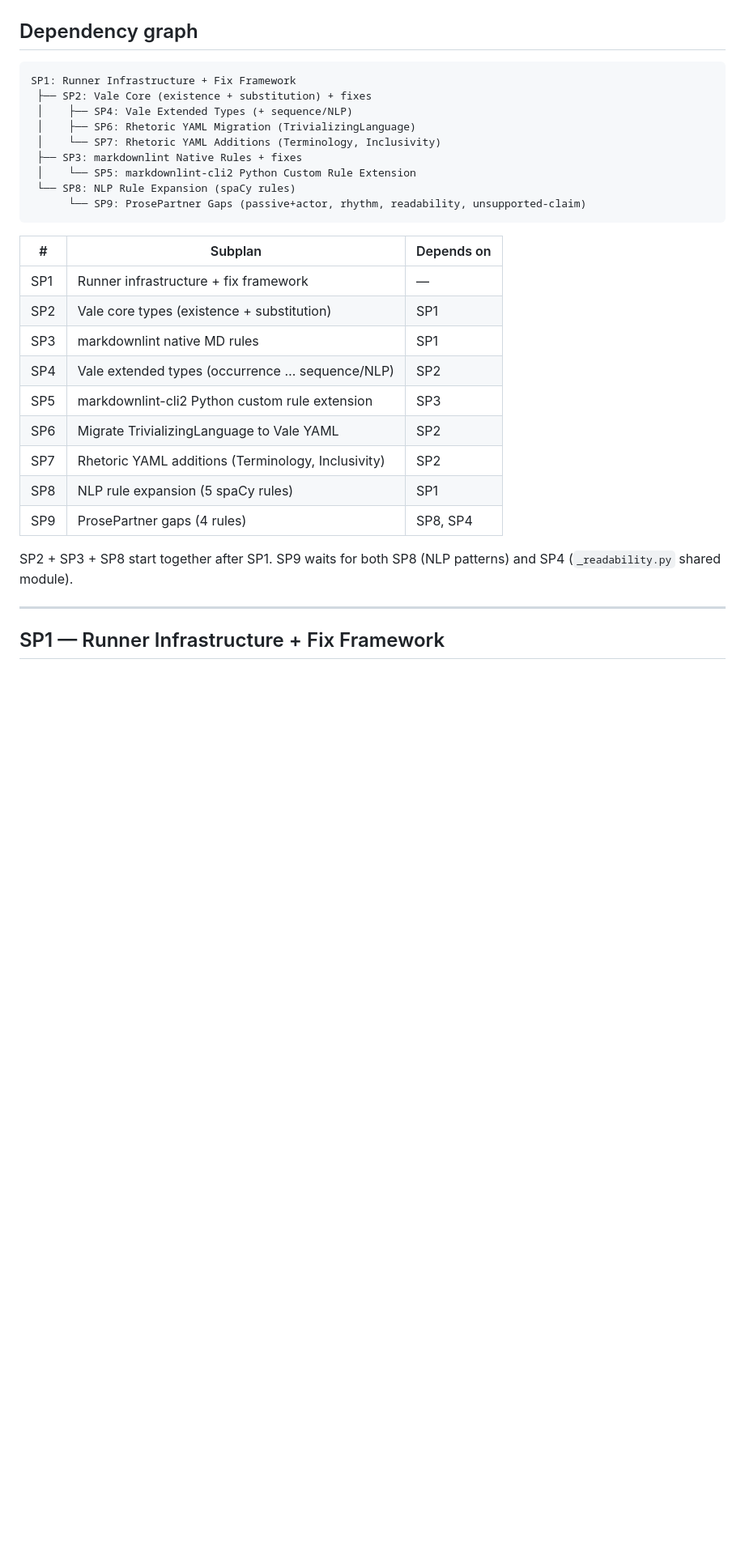
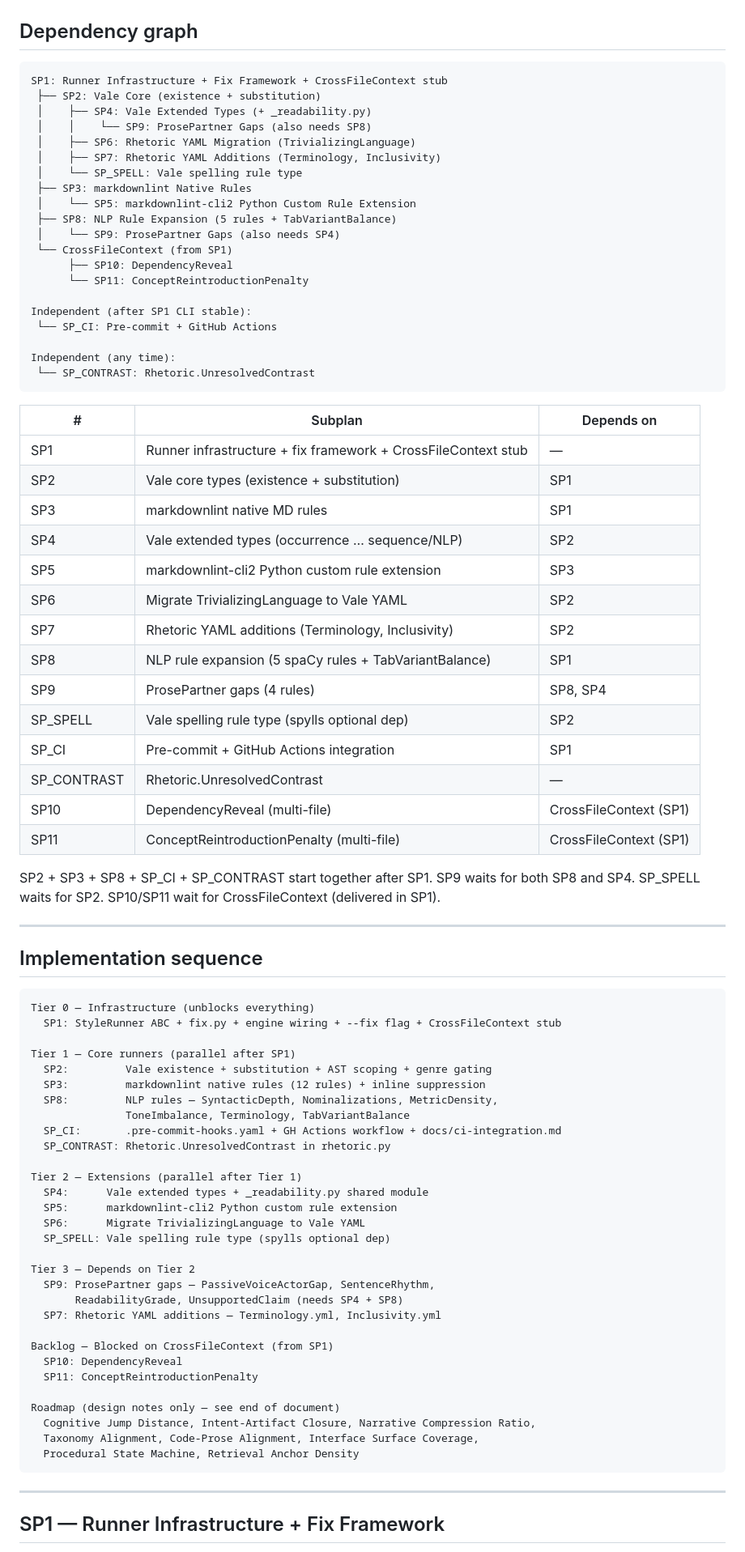
Before and after one commit to ghoulmann/rhetor-linter, a Markdown page: .claude/plans/plan-support-for-markdownlint-joyful-teacup.md, the part around one of its changes. Shown at 81% size. Rendered like a GitHub page; blank space fills up the shorter version.

Commit message:
up[date integrate sequence paln

````diff
--- a/.claude/plans/plan-support-for-markdownlint-joyful-teacup.md
+++ b/.claude/plans/plan-support-for-markdownlint-joyful-teacup.md
@@ -30,30 +30,83 @@
 ## Dependency graph
 
 ```
-SP1: Runner Infrastructure + Fix Framework
- ├── SP2: Vale Core (existence + substitution) + fixes
- │    ├── SP4: Vale Extended Types (+ sequence/NLP)
+SP1: Runner Infrastructure + Fix Framework + CrossFileContext stub
+ ├── SP2: Vale Core (existence + substitution)
+ │    ├── SP4: Vale Extended Types (+ _readability.py)
+ │    │    └── SP9: ProsePartner Gaps (also needs SP8)
  │    ├── SP6: Rhetoric YAML Migration (TrivializingLanguage)
- │    └── SP7: Rhetoric YAML Additions (Terminology, Inclusivity)
- ├── SP3: markdownlint Native Rules + fixes
+ │    ├── SP7: Rhetoric YAML Additions (Terminology, Inclusivity)
+ │    └── SP_SPELL: Vale spelling rule type
+ ├── SP3: markdownlint Native Rules
  │    └── SP5: markdownlint-cli2 Python Custom Rule Extension
- └── SP8: NLP Rule Expansion (spaCy rules)
-      └── SP9: ProsePartner Gaps (passive+actor, rhythm, readability, unsupported-claim)
+ ├── SP8: NLP Rule Expansion (5 rules + TabVariantBalance)
+ │    └── SP9: ProsePartner Gaps (also needs SP4)
+ └── CrossFileContext (from SP1)
+      ├── SP10: DependencyReveal
+      └── SP11: ConceptReintroductionPenalty
+
+Independent (after SP1 CLI stable):
+ └── SP_CI: Pre-commit + GitHub Actions
+
+Independent (any time):
+ └── SP_CONTRAST: Rhetoric.UnresolvedContrast
 ```
 
 | # | Subplan | Depends on |
 |---|---|---|
-| SP1 | Runner infrastructure + fix framework | — |
+| SP1 | Runner infrastructure + fix framework + CrossFileContext stub | — |
 | SP2 | Vale core types (existence + substitution) | SP1 |
 | SP3 | markdownlint native MD rules | SP1 |
 | SP4 | Vale extended types (occurrence … sequence/NLP) | SP2 |
 | SP5 | markdownlint-cli2 Python custom rule extension | SP3 |
 | SP6 | Migrate TrivializingLanguage to Vale YAML | SP2 |
 | SP7 | Rhetoric YAML additions (Terminology, Inclusivity) | SP2 |
-| SP8 | NLP rule expansion (5 spaCy rules) | SP1 |
+| SP8 | NLP rule expansion (5 spaCy rules + TabVariantBalance) | SP1 |
 | SP9 | ProsePartner gaps (4 rules) | SP8, SP4 |
+| SP_SPELL | Vale spelling rule type (spylls optional dep) | SP2 |
+| SP_CI | Pre-commit + GitHub Actions integration | SP1 |
+| SP_CONTRAST | Rhetoric.UnresolvedContrast | — |
+| SP10 | DependencyReveal (multi-file) | CrossFileContext (SP1) |
+| SP11 | ConceptReintroductionPenalty (multi-file) | CrossFileContext (SP1) |
 
-SP2 + SP3 + SP8 start together after SP1. SP9 waits for both SP8 (NLP patterns) and SP4 (`_readability.py` shared module).
+SP2 + SP3 + SP8 + SP_CI + SP_CONTRAST start together after SP1. SP9 waits for both SP8 and SP4. SP_SPELL waits for SP2. SP10/SP11 wait for CrossFileContext (delivered in SP1).
+
+---
+
+## Implementation sequence
+
+```
+Tier 0 — Infrastructure (unblocks everything)
+  SP1: StyleRunner ABC + fix.py + engine wiring + --fix flag + CrossFileContext stub
+
+Tier 1 — Core runners (parallel after SP1)
+  SP2:         Vale existence + substitution + AST scoping + genre gating
+  SP3:         markdownlint native rules (12 rules) + inline suppression
+  SP8:         NLP rules — SyntacticDepth, Nominalizations, MetricDensity,
+               ToneImbalance, Terminology, TabVariantBalance
+  SP_CI:       .pre-commit-hooks.yaml + GH Actions workflow + docs/ci-integration.md
+  SP_CONTRAST: Rhetoric.UnresolvedContrast in rhetoric.py
+
+Tier 2 — Extensions (parallel after Tier 1)
+  SP4:      Vale extended types + _readability.py shared module
+  SP5:      markdownlint-cli2 Python custom rule extension
+  SP6:      Migrate TrivializingLanguage to Vale YAML
+  SP_SPELL: Vale spelling rule type (spylls optional dep)
+
+Tier 3 — Depends on Tier 2
+  SP9: ProsePartner gaps — PassiveVoiceActorGap, SentenceRhythm,
+       ReadabilityGrade, UnsupportedClaim (needs SP4 + SP8)
+  SP7: Rhetoric YAML additions — Terminology.yml, Inclusivity.yml
+
+Backlog — Blocked on CrossFileContext (from SP1)
+  SP10: DependencyReveal
+  SP11: ConceptReintroductionPenalty
+
+Roadmap (design notes only — see end of document)
+  Cognitive Jump Distance, Intent-Artifact Closure, Narrative Compression Ratio,
+  Taxonomy Alignment, Code-Prose Alignment, Interface Surface Coverage,
+  Procedural State Machine, Retrieval Anchor Density
+```
 
 ---
 
````
Also changed, not shown: other parts of .claude/plans/plan-support-for-markdownlint-joyful-teacup.md (+5 -1 lines).
